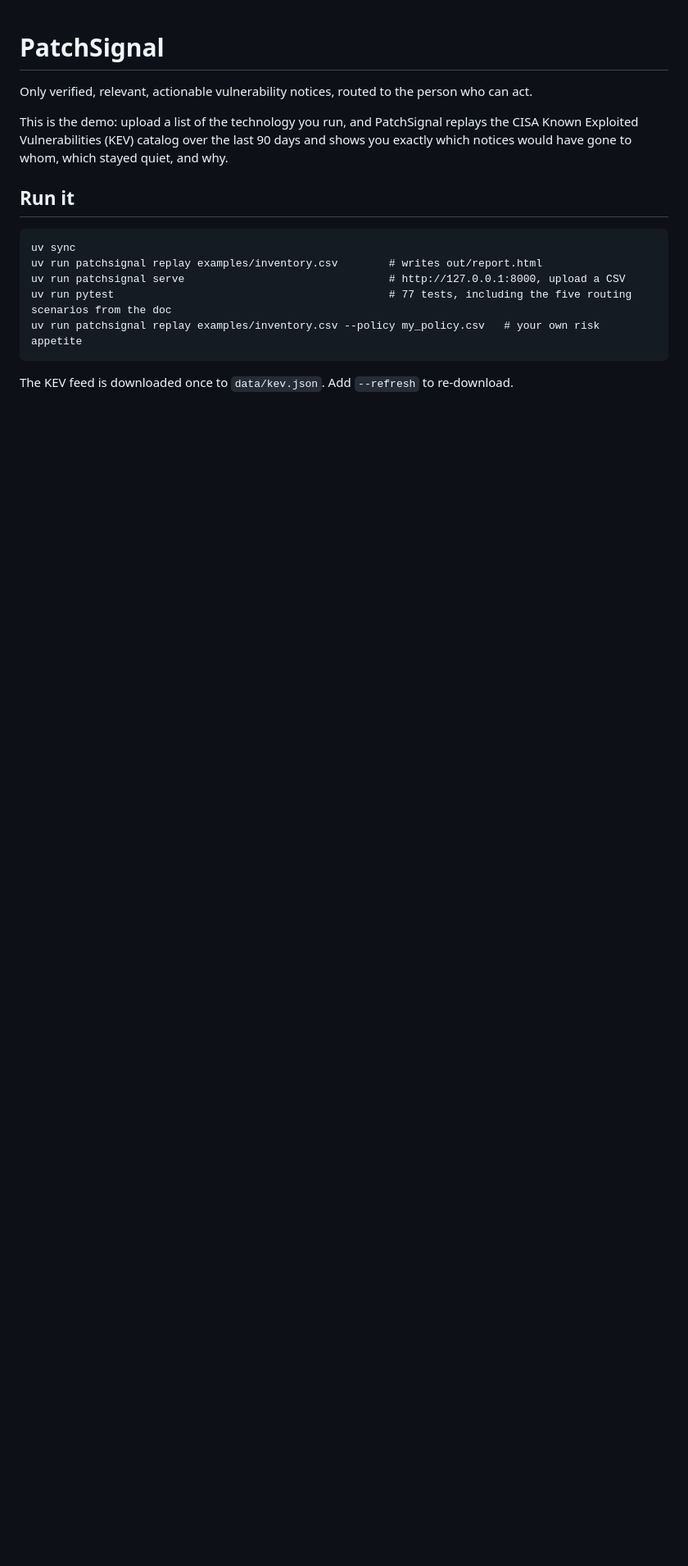
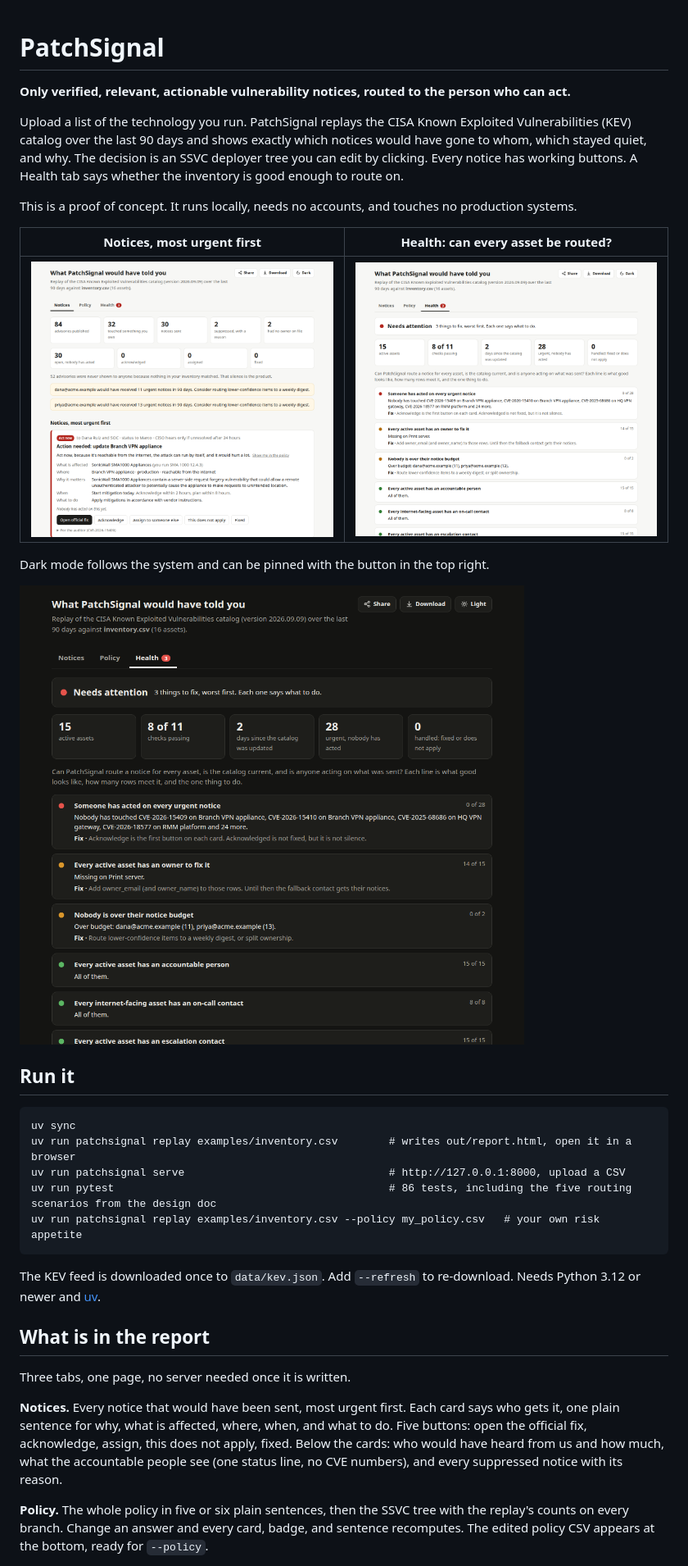
Before and after one commit to e-allora/patchowner, a Markdown page: README.md, the part around one of its changes. Shown at 82% size. Drawn GitHub-style; pictures changed too: docs/screenshots/dark-health.png (added), docs/screenshots/light-health.png (added), docs/screenshots/light.png (added); blank space fills up the shorter version.

````diff
--- a/README.md
+++ b/README.md
@@ -1,19 +1,45 @@
 # PatchSignal
 
-Only verified, relevant, actionable vulnerability notices, routed to the person who can act.
+**Only verified, relevant, actionable vulnerability notices, routed to the person who can act.**
 
-This is the demo: upload a list of the technology you run, and PatchSignal replays the
-CISA Known Exploited Vulnerabilities (KEV) catalog over the last 90 days and shows you
-exactly which notices would have gone to whom, which stayed quiet, and why.
+Upload a list of the technology you run. PatchSignal replays the CISA Known Exploited Vulnerabilities (KEV)
+catalog over the last 90 days and shows exactly which notices would have gone to whom, which stayed quiet,
+and why. The decision is an SSVC deployer tree you can edit by clicking. Every notice has working buttons.
+A Health tab says whether the inventory is good enough to route on.
+
+This is a proof of concept. It runs locally, needs no accounts, and touches no production systems.
+
+| Notices, most urgent first | Health: can every asset be routed? |
+|---|---|
+| ![Notices tab](docs/screenshots/light.png) | ![Health tab](docs/screenshots/light-health.png) |
+
+Dark mode follows the system and can be pinned with the button in the top right.
+
+![Health tab, dark](docs/screenshots/dark-health.png)
 
 ## Run it
 
 ```
 uv sync
-uv run patchsignal replay examples/inventory.csv        # writes out/report.html
+uv run patchsignal replay examples/inventory.csv        # writes out/report.html, open it in a browser
 uv run patchsignal serve                                # http://127.0.0.1:8000, upload a CSV
-uv run pytest                                           # 77 tests, including the five routing scenarios from the doc
+uv run pytest                                           # 86 tests, including the five routing scenarios from the design doc
 uv run patchsignal replay examples/inventory.csv --policy my_policy.csv   # your own risk appetite
 ```
 
 The KEV feed is downloaded once to `data/kev.json`. Add `--refresh` to re-download.
+Needs Python 3.12 or newer and [uv](https://docs.astral.sh/uv/).
+
+## What is in the report
+
+Three tabs, one page, no server needed once it is written.
+
+**Notices.** Every notice that would have been sent, most urgent first. Each card says who gets it, one
+plain sentence for why, what is affected, where, when, and what to do. Five buttons: open the official fix,
+acknowledge, assign, this does not apply, fixed. Below the cards: who would have heard from us and how much,
+what the accountable people see (one status line, no CVE numbers), and every suppressed notice with its reason.
+
+**Policy.** The whole policy in five or six plain sentences, then the SSVC tree with the replay's counts on
+every branch. Change an answer and every card, badge, and sentence recomputes. The edited policy CSV appears at
+the bottom, ready for `--policy`.
+
````
Also changed, not shown: other parts of README.md (+40 -35 lines), docs/screenshots/dark.png (added), 9 other files.
